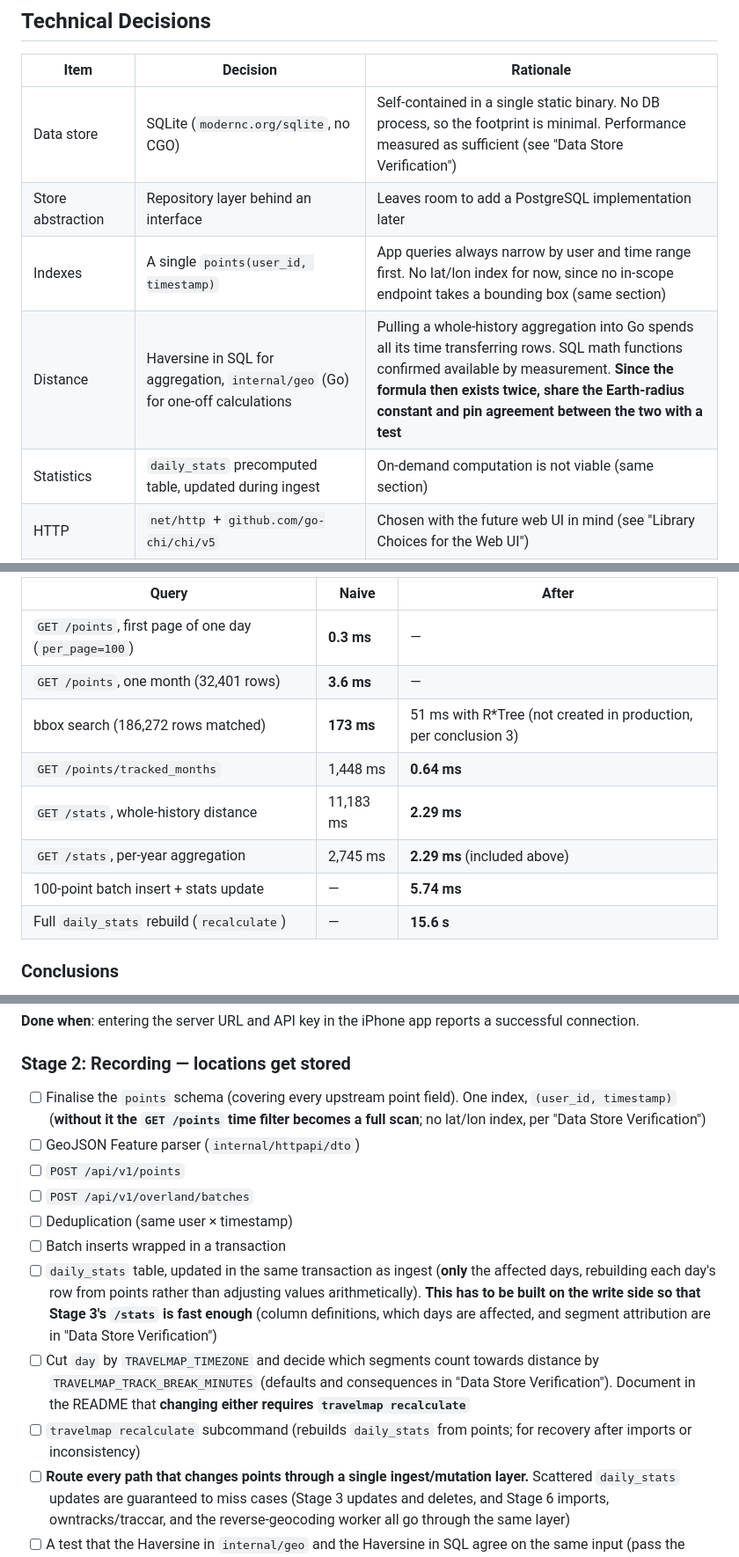
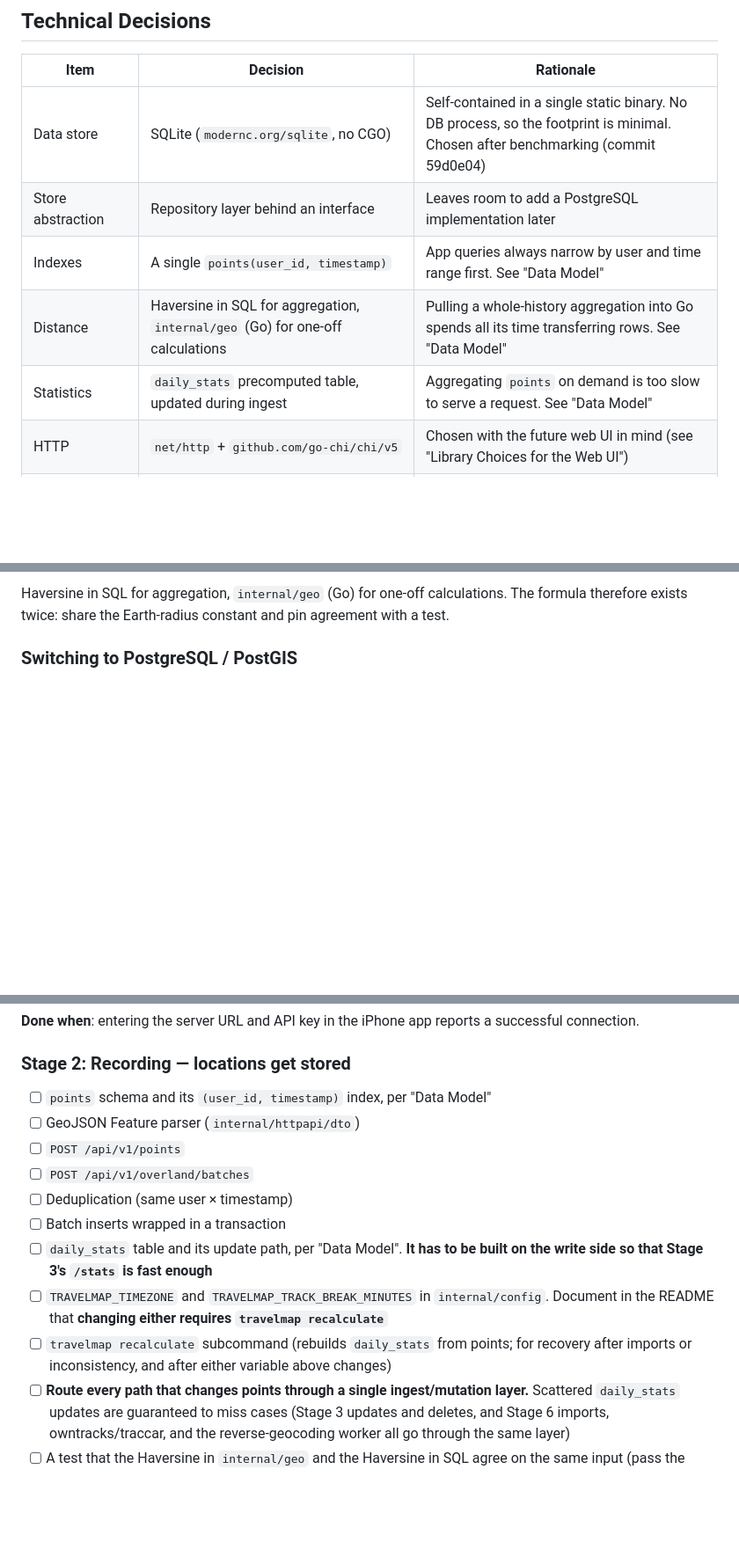
Before and after one commit to tk0miya/travelmap, a Markdown page: TODO.md, 3 parts joined by grey strips. Shown at 88% size. GitHub-like rendering; blank space fills up the shorter version.

```diff
--- a/TODO.md
+++ b/TODO.md
@@ -41,11 +41,11 @@ re-fetched. A running Dawarich instance also serves the same document at `/api-d
 
 | Item | Decision | Rationale |
 | --- | --- | --- |
-| Data store | SQLite (`modernc.org/sqlite`, no CGO) | Self-contained in a single static binary. No DB process, so the footprint is minimal. Performance measured as sufficient (see "Data Store Verification") |
+| Data store | SQLite (`modernc.org/sqlite`, no CGO) | Self-contained in a single static binary. No DB process, so the footprint is minimal. Chosen after benchmarking (commit 59d0e04) |
 | Store abstraction | Repository layer behind an interface | Leaves room to add a PostgreSQL implementation later |
-| Indexes | A single `points(user_id, timestamp)` | App queries always narrow by user and time range first. No lat/lon index for now, since no in-scope endpoint takes a bounding box (same section) |
-| Distance | Haversine in SQL for aggregation, `internal/geo` (Go) for one-off calculations | Pulling a whole-history aggregation into Go spends all its time transferring rows. SQL math functions confirmed available by measurement. **Since the formula then exists twice, share the Earth-radius constant and pin agreement between the two with a test** |
-| Statistics | `daily_stats` precomputed table, updated during ingest | On-demand computation is not viable (same section) |
+| Indexes | A single `points(user_id, timestamp)` | App queries always narrow by user and time range first. See "Data Model" |
+| Distance | Haversine in SQL for aggregation, `internal/geo` (Go) for one-off calculations | Pulling a whole-history aggregation into Go spends all its time transferring rows. See "Data Model" |
+| Statistics | `daily_stats` precomputed table, updated during ingest | Aggregating `points` on demand is too slow to serve a request. See "Data Model" |
 | HTTP | `net/http` + `github.com/go-chi/chi/v5` | Chosen with the future web UI in mind (see "Library Choices for the Web UI") |
 | Compatibility scope | Mobile-app subset | Everything except the non-goals above |
 | User management | Issued via CLI. `auth/login` implemented, `auth/register` optional behind an env var, no 2FA | Self-hosted assumption |
@@ -84,14 +140,6 @@ All measured with both `(user_id, timestamp)` and `(user_id, latitude, longitude
 
-| Query | Naive | After |
-| --- | --- | --- |
-| `GET /points`, first page of one day (`per_page=100`) | **0.3 ms** | — |
-| `GET /points`, one month (32,401 rows) | **3.6 ms** | — |
-| bbox search (186,272 rows matched) | **173 ms** | 51 ms with R\*Tree (not created in production, per conclusion 3) |
-| `GET /points/tracked_months` | 1,448 ms | **0.64 ms** |
-| `GET /stats`, whole-history distance | 11,183 ms | **2.29 ms** |
-| `GET /stats`, per-year aggregation | 2,745 ms | **2.29 ms** (included above) |
-| 100-point batch insert + stats update | — | **5.74 ms** |
-| Full `daily_stats` rebuild (`recalculate`) | — | **15.6 s** |
+Haversine in SQL for aggregation, `internal/geo` (Go) for one-off calculations. The formula
+therefore exists twice: share the Earth-radius constant and pin agreement with a test.
 
-### Conclusions
+### Switching to PostgreSQL / PostGIS
 
@@ -469,24 +440,18 @@ connection.
 
 ### Stage 2: Recording — locations get stored
 
-- [ ] Finalise the `points` schema (covering every upstream point field). One index,
-      `(user_id, timestamp)` (**without it the `GET /points` time filter becomes a full scan**;
-      no lat/lon index, per "Data Store Verification")
+- [ ] `points` schema and its `(user_id, timestamp)` index, per "Data Model"
 - [ ] GeoJSON Feature parser (`internal/httpapi/dto`)
 - [ ] `POST /api/v1/points`
 - [ ] `POST /api/v1/overland/batches`
 - [ ] Deduplication (same user × timestamp)
 - [ ] Batch inserts wrapped in a transaction
-- [ ] `daily_stats` table, updated in the same transaction as ingest (**only** the affected
-      days, rebuilding each day's row from points rather than adjusting values arithmetically).
-      **This has to be built on the write side so that Stage 3's `/stats` is fast enough**
-      (column definitions, which days are affected, and segment attribution are in
-      "Data Store Verification")
-- [ ] Cut `day` by `TRAVELMAP_TIMEZONE` and decide which segments count towards distance by
-      `TRAVELMAP_TRACK_BREAK_MINUTES` (defaults and consequences in "Data Store Verification").
+- [ ] `daily_stats` table and its update path, per "Data Model".
+      **It has to be built on the write side so that Stage 3's `/stats` is fast enough**
+- [ ] `TRAVELMAP_TIMEZONE` and `TRAVELMAP_TRACK_BREAK_MINUTES` in `internal/config`.
       Document in the README that **changing either requires `travelmap recalculate`**
 - [ ] `travelmap recalculate` subcommand (rebuilds `daily_stats` from points; for recovery after
-      imports or inconsistency)
+      imports or inconsistency, and after either variable above changes)
 - [ ] **Route every path that changes points through a single ingest/mutation layer.**
       Scattered `daily_stats` updates are guaranteed to miss cases (Stage 3 updates and deletes,
       and Stage 6 imports, owntracks/traccar, and the reverse-geocoding worker all go through
```
Also changed, not shown: other parts of TODO.md (+83 -105 lines).
